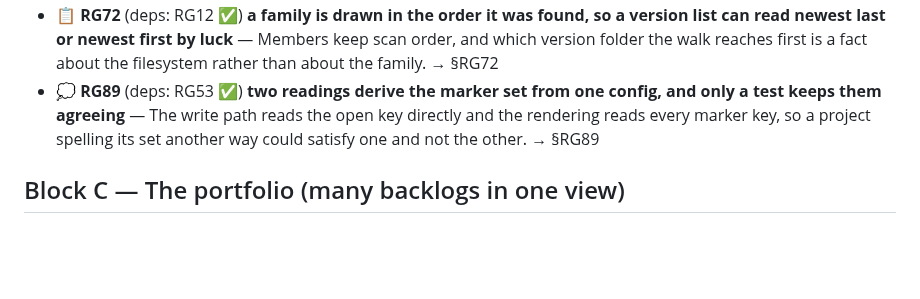
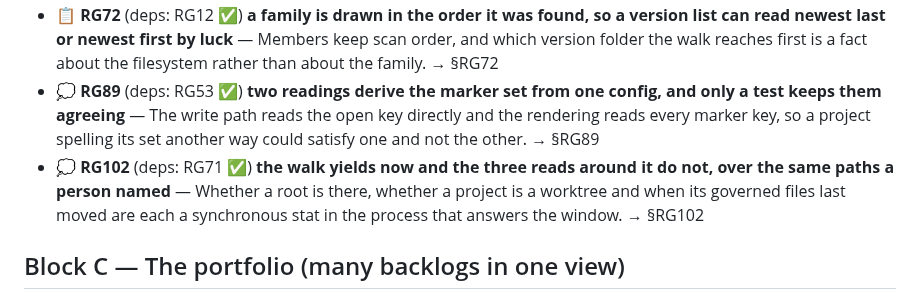
Before and after one commit to alegauss/roadkeep-gui, a Markdown page: docs/ROADMAP.md, the part around the change. Drawn GitHub-style; blank space fills up the shorter version.

```diff
--- a/docs/ROADMAP.md
+++ b/docs/ROADMAP.md
@@ -23,6 +23,7 @@
 - 💭 **RG15** (deps: RG2 ✅, RG13) **which copy of roadkeep each project runs is never read, so a disagreement engines can name is averaged away** — This block will not be finished until the version, the home and the verdict sit beside a project's counts, and nothing reads them yet. → §RG15
 - 📋 **RG72** (deps: RG12 ✅) **a family is drawn in the order it was found, so a version list can read newest last or newest first by luck** — Members keep scan order, and which version folder the walk reaches first is a fact about the filesystem rather than about the family. → §RG72
 - 💭 **RG89** (deps: RG53 ✅) **two readings derive the marker set from one config, and only a test keeps them agreeing** — The write path reads the open key directly and the rendering reads every marker key, so a project spelling its set another way could satisfy one and not the other. → §RG89
+- 💭 **RG102** (deps: RG71 ✅) **the walk yields now and the three reads around it do not, over the same paths a person named** — Whether a root is there, whether a project is a worktree and when its governed files last moved are each a synchronous stat in the process that answers the window. → §RG102
 
 ## Block C — The portfolio (many backlogs in one view)
 
```
Also changed, not shown: docs/IMPROVEMENTS.md (+23 -0 lines).
